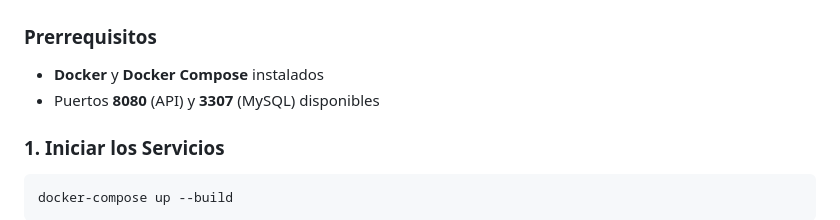
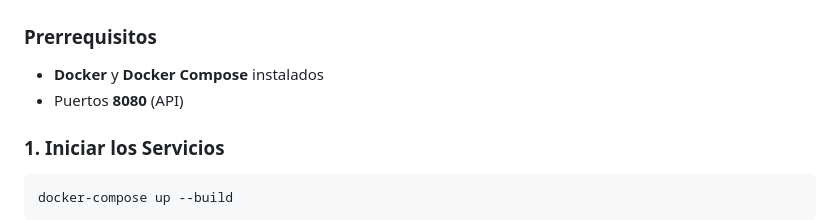
Before and after one commit to lordbasex/golang-examples, a Markdown page: api-db-migrations/README.md, the part around the change. Rendered like a GitHub page.

```diff
--- a/api-db-migrations/README.md
+++ b/api-db-migrations/README.md
@@ -79,7 +79,7 @@ api-db-migrations/
 ### Prerrequisitos
 
 - **Docker** y **Docker Compose** instalados
-- Puertos **8080** (API) y **3307** (MySQL) disponibles
+- Puertos **8080** (API)
 
 ### 1. Iniciar los Servicios
 
```
